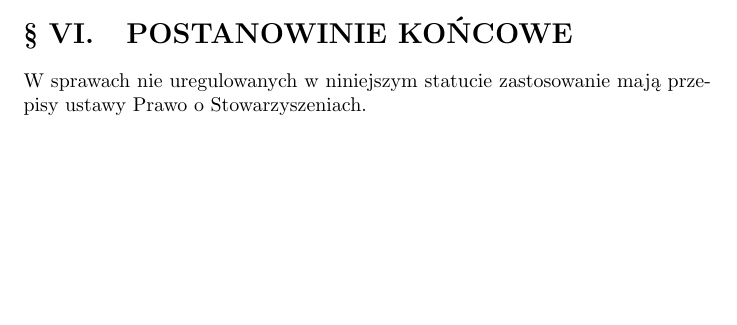
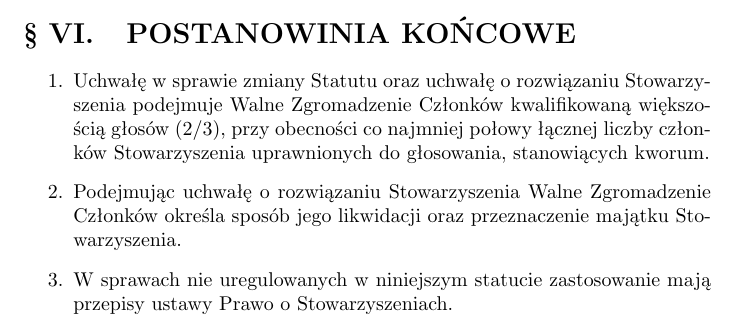
Before and after one commit to HackerspaceWroclaw/Documents, a LaTeX document (HSWRO statut 2013-06.tex): part of page 8 of 8, cut so that both start at the same text, the shorter picture padded with empty space. Compiled offline with pdfLaTeX.

Commit message:
Zapisy o rozwiązaniu stowarzyszenia

```diff
--- a/HSWRO statut 2013-06.tex
+++ b/HSWRO statut 2013-06.tex
@@ -224,6 +224,10 @@
         \item każdy członek zarządu działający samodzielnie, jeżeli wysokość podejmowanego zobowiązania nie przekracza 64 PLN.
       \end{enumerate}
   \end{enumerate}
-\section{POSTANOWINIE KOŃCOWE}
-  W sprawach nie uregulowanych w niniejszym statucie zastosowanie mają przepisy ustawy Prawo o Stowarzyszeniach.
+\section{POSTANOWINIA KOŃCOWE}
+  \begin{enumerate}
+    \item Uchwałę w sprawie zmiany Statutu oraz uchwałę o rozwiązaniu Stowarzyszenia podejmuje Walne Zgromadzenie Członków kwalifikowaną większością głosów (2/3), przy obecności co najmniej połowy łącznej liczby członków Stowarzyszenia uprawnionych do głosowania, stanowiących kworum.
+    \item Podejmując uchwałę o rozwiązaniu Stowarzyszenia Walne Zgromadzenie Członków określa sposób jego likwidacji oraz przeznaczenie majątku Stowarzyszenia.
+    \item W sprawach nie uregulowanych w niniejszym statucie zastosowanie mają przepisy ustawy Prawo o Stowarzyszeniach.
+  \end{enumerate}
 \end{document}
```
